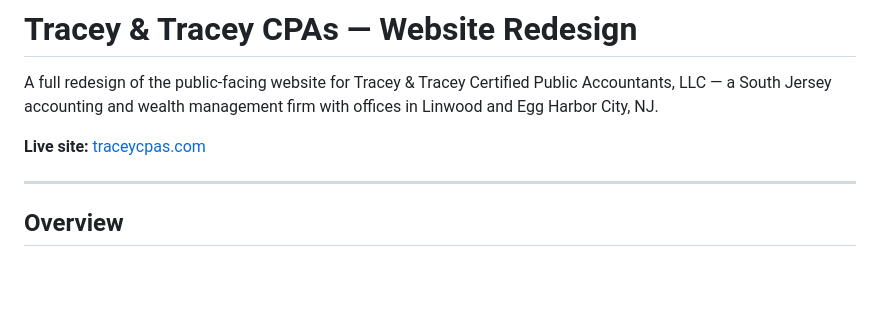
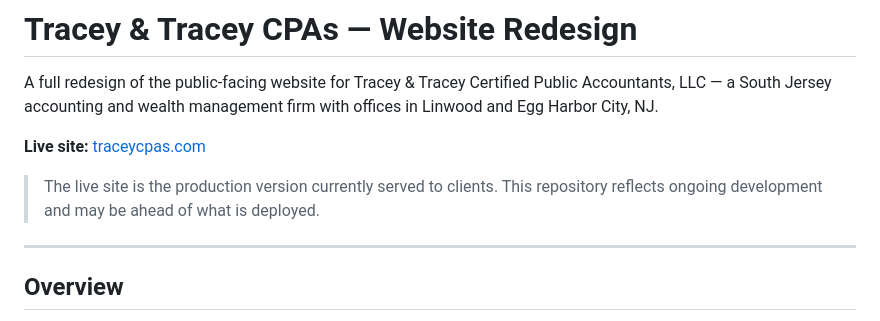
Before and after one commit to Gyp-Z/TraceysCPAs, a Markdown page: README.md, the part around the change. Drawn GitHub-style; blank space fills up the shorter version.

Commit message:
Clarify live site vs repo status in README

```diff
--- a/README.md
+++ b/README.md
@@ -3,6 +3,8 @@
 A full redesign of the public-facing website for Tracey & Tracey Certified Public Accountants, LLC — a South Jersey accounting and wealth management firm with offices in Linwood and Egg Harbor City, NJ.
 
 **Live site:** [traceycpas.com](https://www.traceycpas.com)
+
+> The live site is the production version currently served to clients. This repository reflects ongoing development and may be ahead of what is deployed.
 
 ---
 
```
